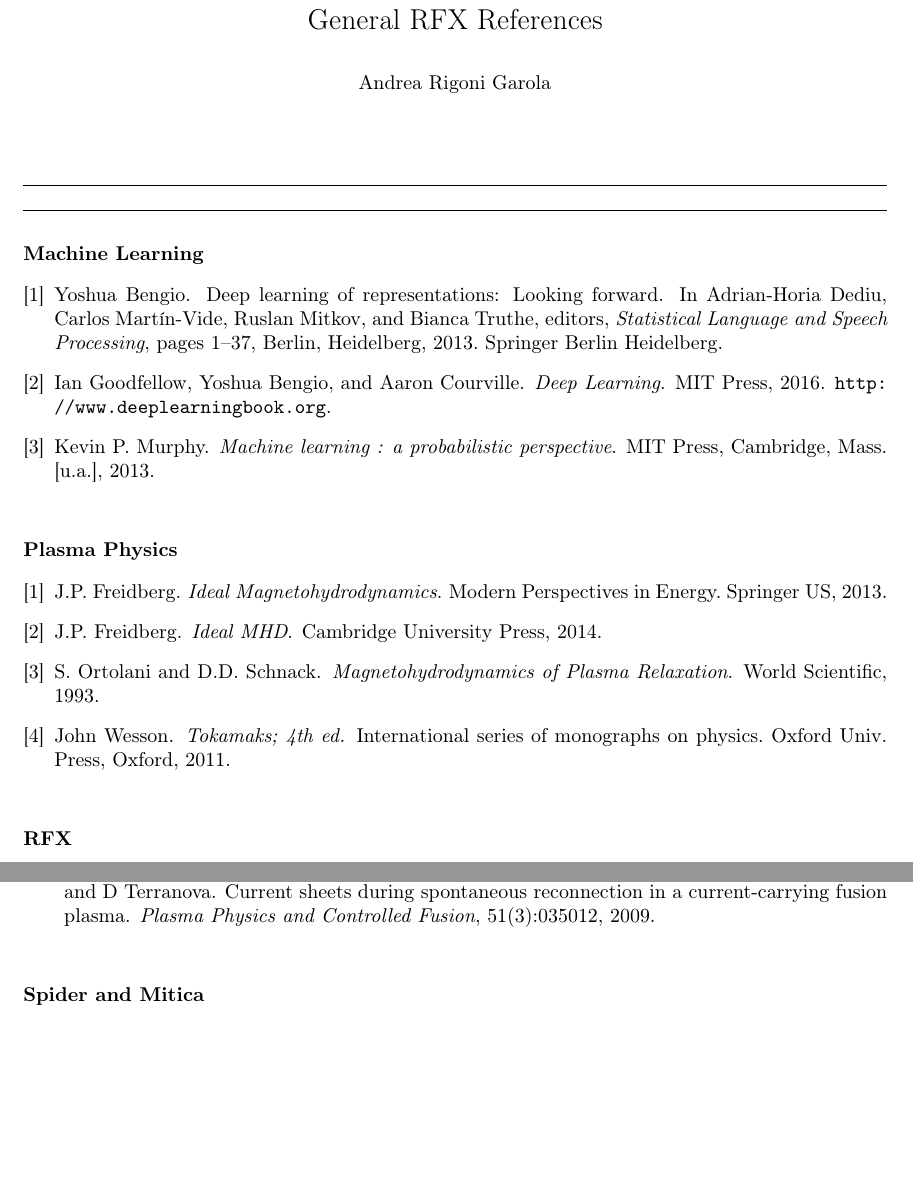
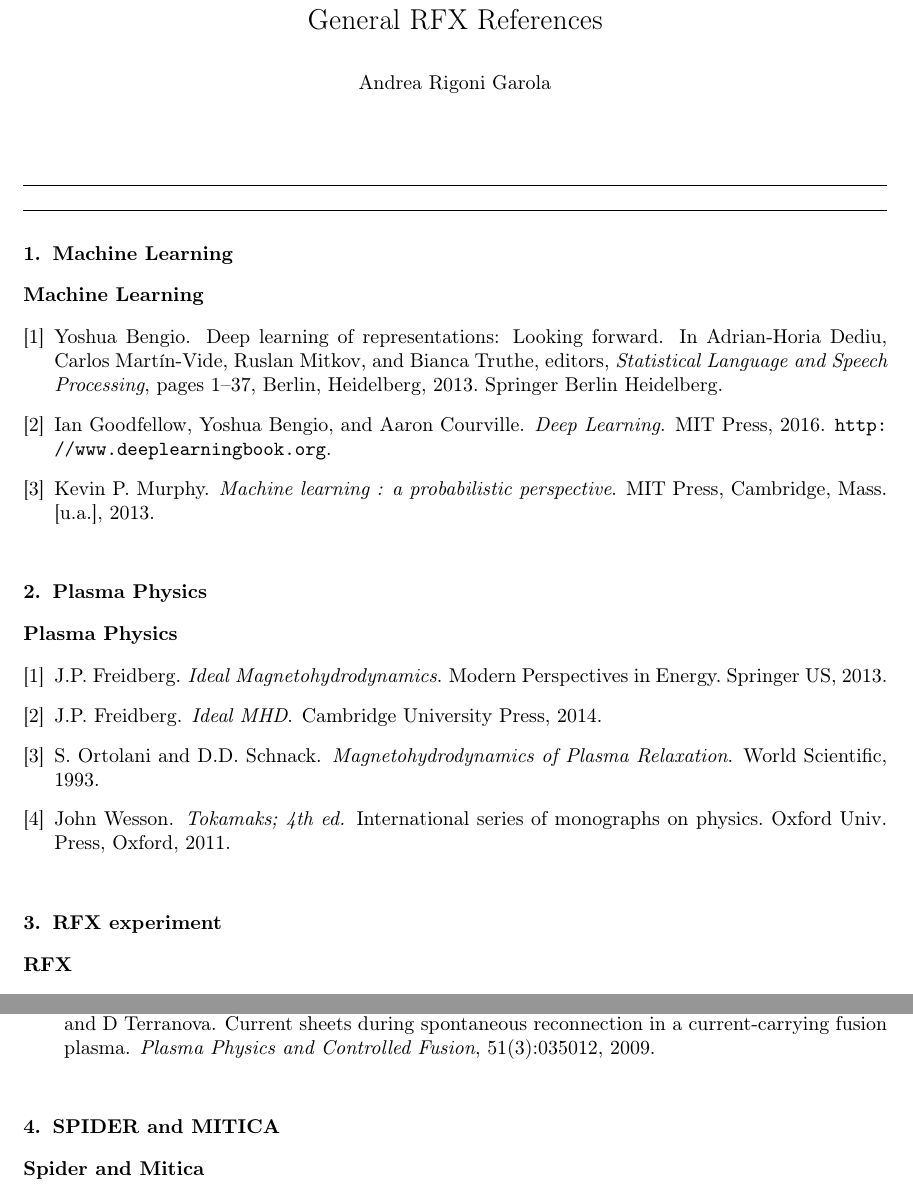
Before and after one commit to AndreaRigoni/RFX-refs, a LaTeX paper (main.tex): two parts of pages 1 and 3 of 3, joined at a grey line, cut so that both start at the same text, the shorter picture padded with empty space. Compiled offline with pdfLaTeX.

Commit message:
Updates from Overleaf

```diff
--- a/main.tex
+++ b/main.tex
@@ -31,6 +31,7 @@
 %%
 %%  MACHINE LEARNING
 %%
+\section{Machine Learning}
 \newbibliography{ML}
 \bibliographystyle{ML}{plain}
 \nocite{ML}{*}
@@ -39,6 +40,7 @@
 %%
 %%  PLASMA PHYSICS
 %%
+\section{Plasma Physics}
 \newbibliography{plasma}
 \bibliographystyle{plasma}{plain}
 \nocite{plasma}{*}
@@ -47,6 +49,7 @@
 %%
 %%  RFX EXPERIMENT
 %%
+\section{RFX experiment}
 \newbibliography{rfx}
 \bibliographystyle{rfx}{plain}
 \nocite{rfx}{*}
@@ -55,6 +58,7 @@
 %%
 %%  SPIDER AND MITICA
 %%
+\section{SPIDER and MITICA}
 \newbibliography{spider}
 \bibliographystyle{spider}{plain}
 \nocite{spider}{*}
```
